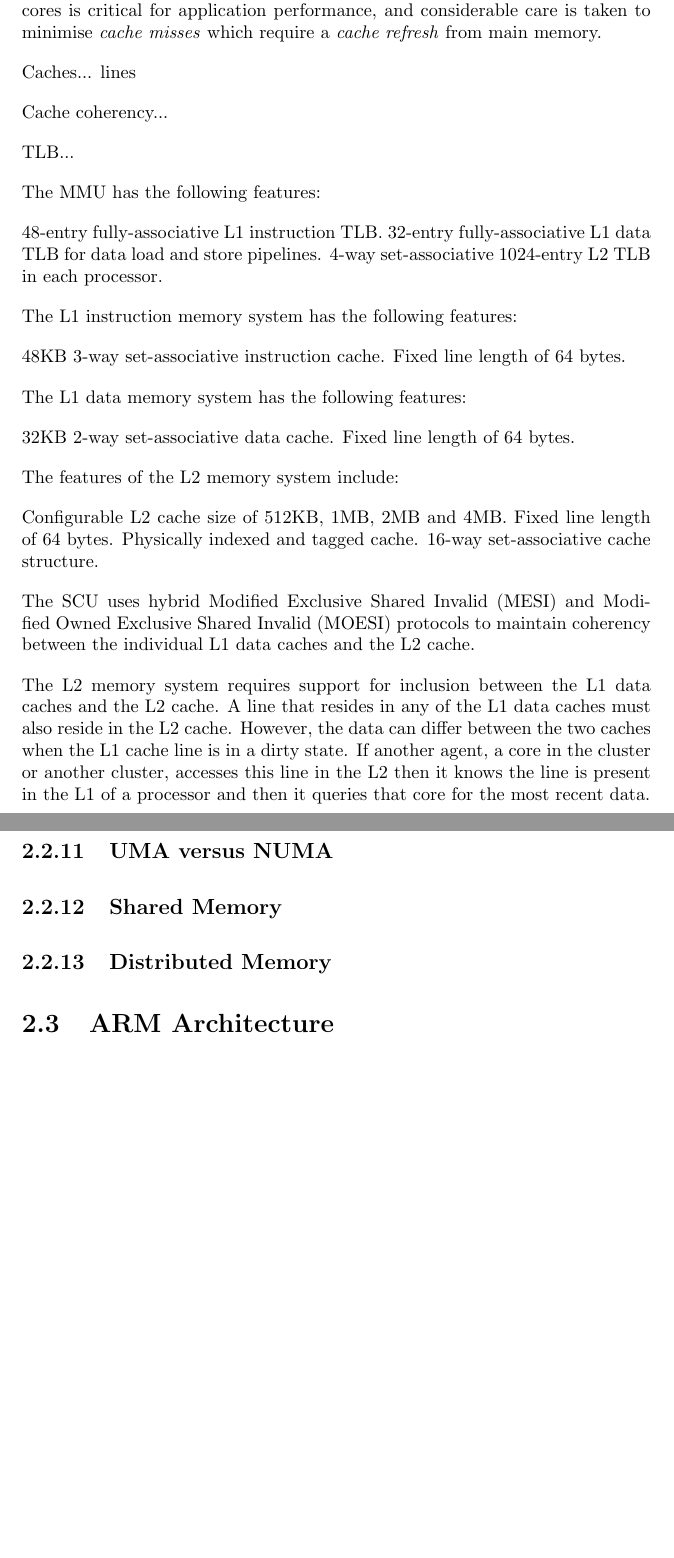
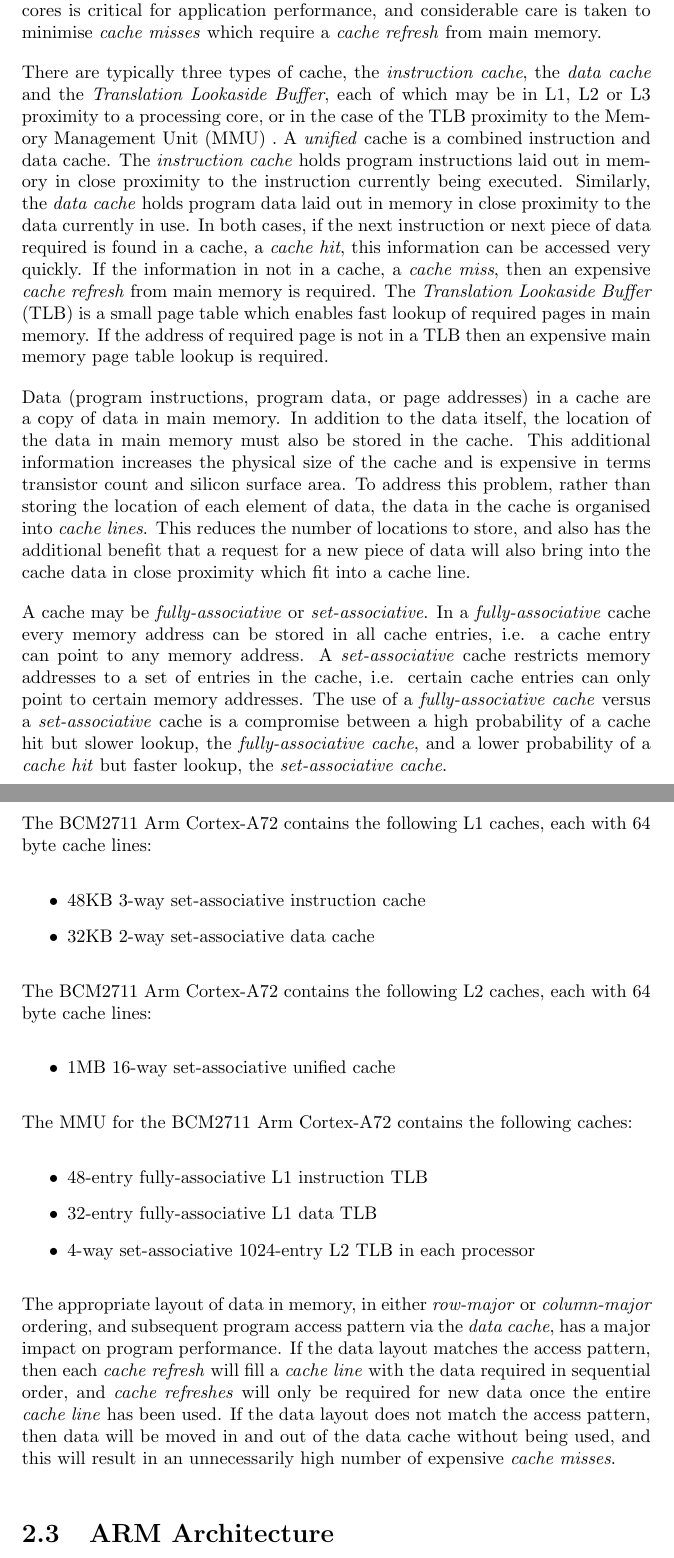
Before and after one commit to johnduffymsc/dissertation, a LaTeX thesis (dissertation.tex, which reads dissertation-chapter02.tex): two parts of pages 24 and 25 of 75 before the commit and two parts of pages 24 and 25 of 76 after it, joined at a grey line, cut so that both start at the same text, the shorter picture padded with empty space. Compiled offline with pdfLaTeX.

Commit message:
Backup of work in progress.

```diff
--- a/dissertation-chapter02.tex
+++ b/dissertation-chapter02.tex
@@ -110,45 +110,32 @@ If we imagine Turing's infinitely long tape and the inertia that must be overcom
 
 If we replace speed of tape movement with speed of memory access, then this imaginary situation is analogous to the layering of memory within a real computer system. Main memory access is slow compared to processor computing speed, so main memory is copied into smaller, faster \emph{caches} colocated on the same silicon die as the processing cores. Each level of cache closer to a processing core is smaller but faster than the previous, with the cache closest to the processing core being referred to as Level 1 (L1) cache. A processor may have L1, L2 and L3 caches, the outer cache possibly being shared between a number of processing cores. As we shall discuss later in this chapter, the speed at which program data flows from main memory through the caches to the processing cores is critical for application performance, and considerable care is taken to minimise \emph{cache misses} which require a \emph{cache refresh} from main memory.
 
-Caches... lines
+There are typically three types of cache, the \emph{instruction cache}, the \emph{data cache} and the \emph{Translation Lookaside Buffer}, each of which may be in L1, L2 or L3 proximity to a processing core, or in the case of the TLB proximity to the Memory Management Unit (MMU) . A \emph{unified} cache is a combined instruction and data cache. The \emph{instruction cache} holds program instructions laid out in memory in close proximity to the instruction currently being executed. Similarly, the \emph{data cache} holds program data laid out in memory in close proximity to the data currently in use. In both cases, if the next instruction or next piece of data required is found in a cache, a \emph{cache hit}, this information can be accessed very quickly. If the information in not in a cache, a \emph{cache miss}, then an expensive \emph{cache refresh} from main memory is required. The \emph{Translation Lookaside Buffer} (TLB) is a small page table which enables fast lookup of required pages in main memory. If the address of required page is not in a TLB then an expensive main memory page table lookup is required.
 
-Cache coherency...
+Data (program instructions, program data, or page addresses) in a cache are a copy of data in main memory. In addition to the data itself, the location of the data in main memory must also be stored in the cache. This additional information increases the physical size of the cache and is expensive in terms transistor count and silicon surface area. To address this problem, rather than storing the location of each element of data, the data in the cache is organised into \emph{cache lines}. This reduces the number of locations to store, and also has the additional benefit that a request for a new piece of data will also bring into the cache data in close proximity which fit into a cache line.
 
-TLB...
+A cache may be \emph{fully-associative} or \emph{set-associative}. In a \emph{fully-associative} cache every memory address can be stored in all cache entries, i.e. a cache entry can point to any memory address. A \emph{set-associative} cache restricts memory addresses to a set of entries in the cache, i.e. certain cache entries can only point to certain memory addresses. The use of a \emph{fully-associative cache} versus a \emph{set-associative} cache is a compromise between a high probability of a cache hit but slower lookup, the \emph{fully-associative cache}, and a lower probability of a \emph{cache hit} but faster lookup, the \emph{set-associative cache}.
 
-The MMU has the following features:
+The BCM2711 Arm Cortex-A72 contains the following L1 caches, each with 64 byte cache lines:
+\begin{itemize}
+\item 48KB 3-way set-associative instruction cache
+\item 32KB 2-way set-associative data cache
+\end{itemize}
 
-48-entry fully-associative L1 instruction TLB.
-32-entry fully-associative L1 data TLB for data load and store pipelines.
-4-way set-associative 1024-entry L2 TLB in each processor.
+The BCM2711 Arm Cortex-A72 contains the following L2 caches, each with 64 byte cache lines:
+\begin{itemize}
+\item 1MB 16-way set-associative unified cache
+\end{itemize}
 
-The L1 instruction memory system has the following features:
+The MMU for the BCM2711 Arm Cortex-A72 contains the following caches:
+\begin{itemize}
+\item 48-entry fully-associative L1 instruction TLB
+\item 32-entry fully-associative L1 data TLB
+\item 4-way set-associative 1024-entry L2 TLB in each processor
+\end{itemize}
 
-48KB 3-way set-associative instruction cache.
-Fixed line length of 64 bytes.
+The appropriate layout of data in memory, in either \emph{row-major} or \emph{column-major} ordering, and subsequent program access pattern via the \emph{data cache}, has a major impact on program performance. If the data layout matches the access pattern, then each \emph{cache refresh} will fill a \emph{cache line} with the data required in sequential order, and \emph{cache refreshes} will only be required for new data once the entire \emph{cache line} has been used. If the data layout does not match the access pattern, then data will be moved in and out of the data cache without being used, and this will result in an unnecessarily high number of expensive \emph{cache misses}.
 
-The L1 data memory system has the following features:
-
-32KB 2-way set-associative data cache.
-Fixed line length of 64 bytes.
-
-The features of the L2 memory system include:
-
-Configurable L2 cache size of 512KB, 1MB, 2MB and 4MB.
-Fixed line length of 64 bytes.
-Physically indexed and tagged cache.
-16-way set-associative cache structure.
-
-The SCU uses hybrid Modified Exclusive Shared Invalid (MESI) and Modified Owned Exclusive Shared Invalid (MOESI) protocols to maintain coherency between the individual L1 data caches and the L2 cache.
-
-The L2 memory system requires support for inclusion between the L1 data caches and the L2 cache. A line that resides in any of the L1 data caches must also reside in the L2 cache. However, the data can differ between the two caches when the L1 cache line is in a dirty state. If another agent, a core in the cluster or another cluster, accesses this line in the L2 then it knows the line is present in the L1 of a processor and then it queries that core for the most recent data.
-
-
-\subsection{UMA versus NUMA}
-
-\subsection{Shared Memory}
-
-\subsection{Distributed Memory}
 
 
 %
```
Also changed, not shown: dissertation.pdf.
